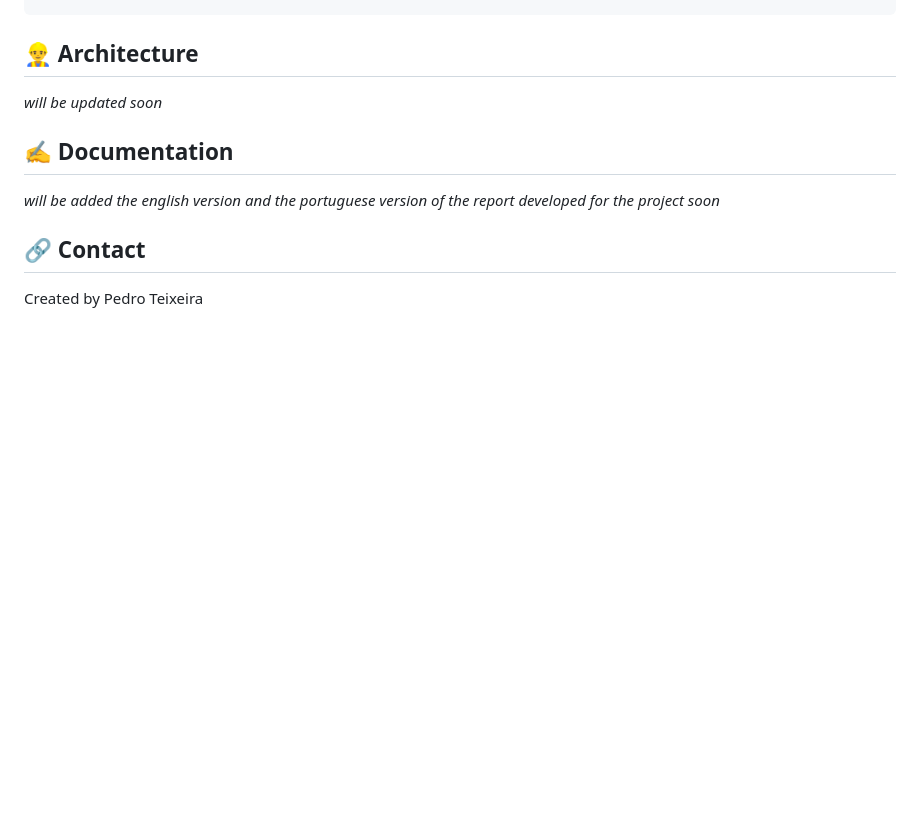
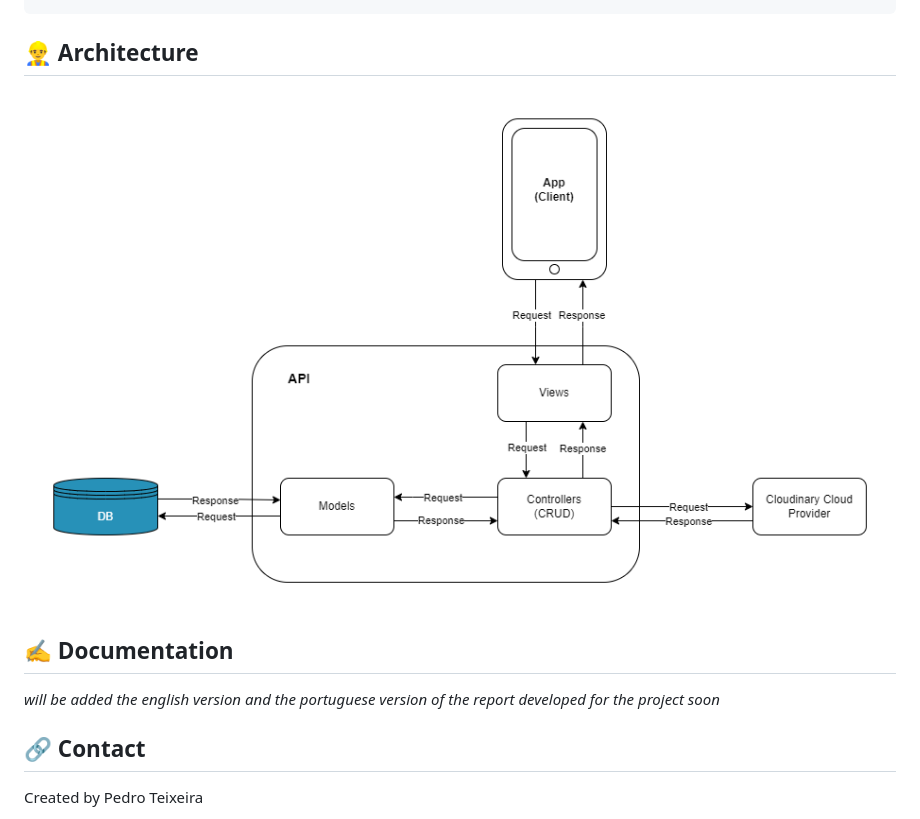
Before and after one commit to pedromst2000/Activulse, a Markdown page: README.md, the part around the change printed below. GitHub-like rendering; pictures changed too: images/Arquitetura.png (added); blank space fills up the shorter version.

Commit message:
docs: Add architecture diagram of the app

```diff
--- a/README.md
+++ b/README.md
@@ -160,11 +160,11 @@ npm start
 
 ## :construction_worker_man: Architecture
 
-*will be updated soon*
+![Architecture](./images/Arquitetura.png)
 
 ## :writing_hand: Documentation
 
-*will be added the english version and the portuguese version of the report developed for the project soon*
+_will be added the english version and the portuguese version of the report developed for the project soon_
 
 ## :link: Contact
 
```
Also changed, not shown: other parts of README.md (+4 -4 lines).
